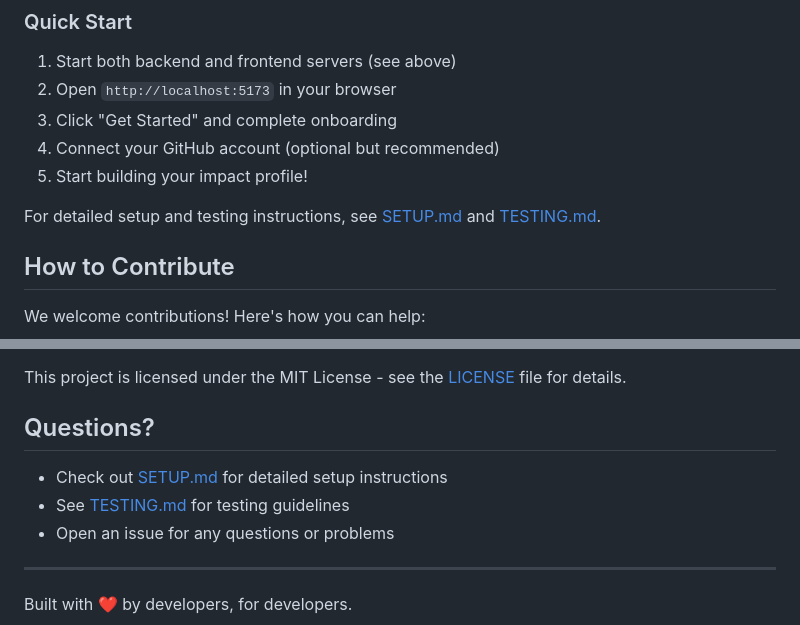
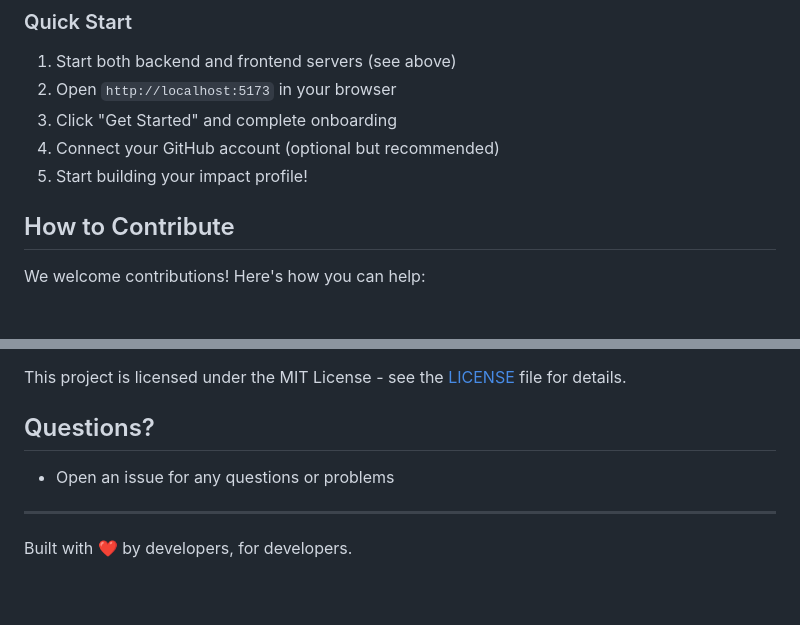
Before and after one commit to noamsuissa/dev-impact, a Markdown page: README.md, 2 parts joined by grey strips. GitHub-like rendering; blank space fills up the shorter version.

```diff
--- a/README.md
+++ b/README.md
@@ -48,8 +48,6 @@ The frontend will run at `http://localhost:5173`
 3. Click "Get Started" and complete onboarding
 4. Connect your GitHub account (optional but recommended)
 5. Start building your impact profile!
-
-For detailed setup and testing instructions, see [SETUP.md](SETUP.md) and [TESTING.md](TESTING.md).
 
 ## How to Contribute
 
@@ -131,8 +129,6 @@ This project is licensed under the MIT License - see the [LICENSE](LICENSE) file
 
 ## Questions?
 
-- Check out [SETUP.md](SETUP.md) for detailed setup instructions
-- See [TESTING.md](TESTING.md) for testing guidelines
 - Open an issue for any questions or problems
 
 ---
```
